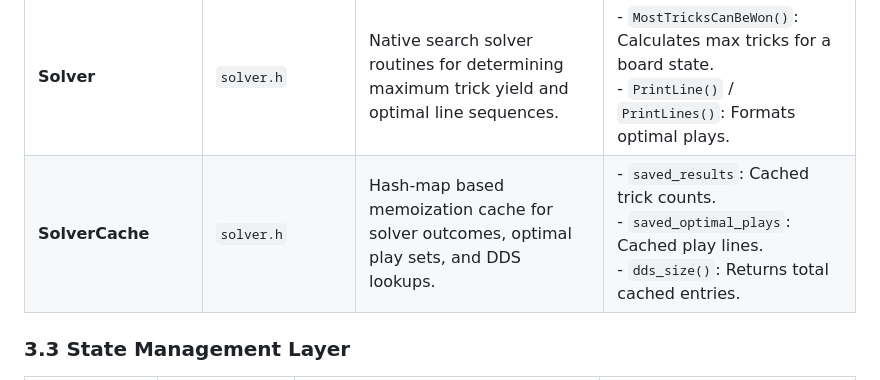
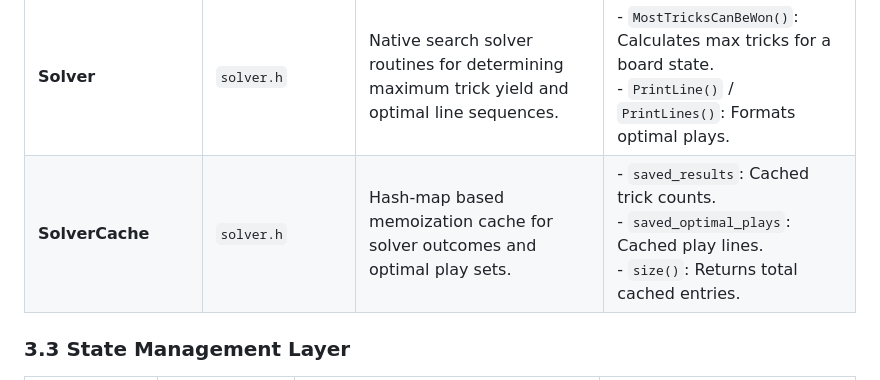
Before and after one commit to mflaster/bridge-high-line, a Markdown page: docs/architecture.md, the part around the change. Rendered like a GitHub page.

```diff
--- a/docs/architecture.md
+++ b/docs/architecture.md
@@ -212,7 +212,7 @@ The system modules are categorized below by their primary architectural layer, h
 | **OptimalPlayTree** | `interface_dds.h` | Recursive game tree representation of optimal double-dummy card plays and trick continuations. | - `FindOptimalPlayTree()`: Factory method to construct play tree.<br/>- `Deepen()`: Expands tree depth.<br/>- `PlayTrick()`: Advances tree state. |
 | **DDS C++ Interface** | `interface_dds.h` | Higher-level bridge solver interface wrapping low-level C-DDS calls and PBN conversion. | - `DDSFindOptimalLines()`: Finds winning lines for target tricks.<br/>- `PopulatePBNDeal()`: Converts board state to PBN deal. |
 | **Solver** | `solver.h` | Native search solver routines for determining maximum trick yield and optimal line sequences. | - `MostTricksCanBeWon()`: Calculates max tricks for a board state.<br/>- `PrintLine()` / `PrintLines()`: Formats optimal plays. |
-| **SolverCache** | `solver.h` | Hash-map based memoization cache for solver outcomes, optimal play sets, and DDS lookups. | - `saved_results`: Cached trick counts.<br/>- `saved_optimal_plays`: Cached play lines.<br/>- `dds_size()`: Returns total cached entries. |
+| **SolverCache** | `solver.h` | Hash-map based memoization cache for solver outcomes and optimal play sets. | - `saved_results`: Cached trick counts.<br/>- `saved_optimal_plays`: Cached play lines.<br/>- `size()`: Returns total cached entries. |
 
 ### 3.3 State Management Layer
 
```
Also changed, not shown: docs/decision-tree-and-simulation.md (+5 -5 lines), docs/solver-heuristics.md (+10 -6 lines).
